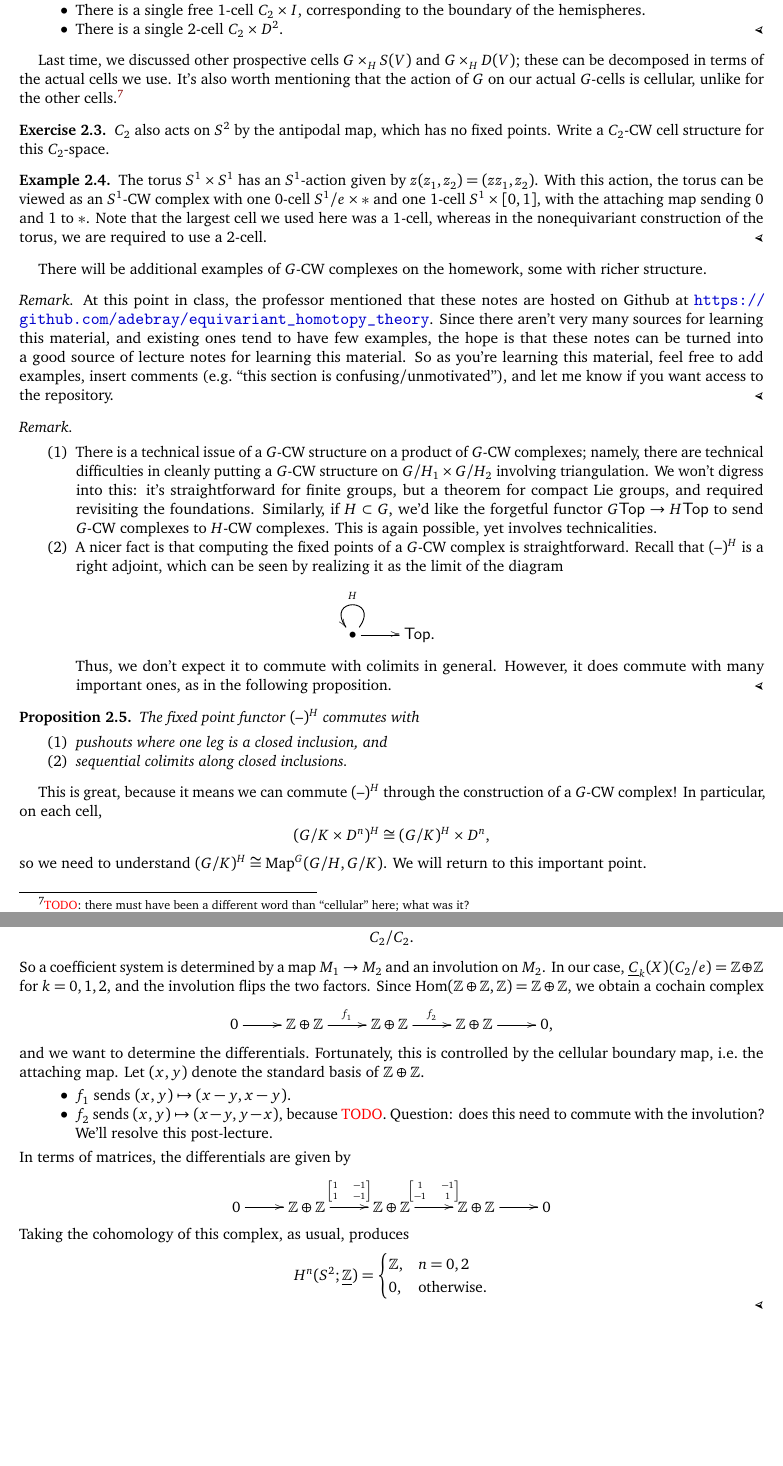
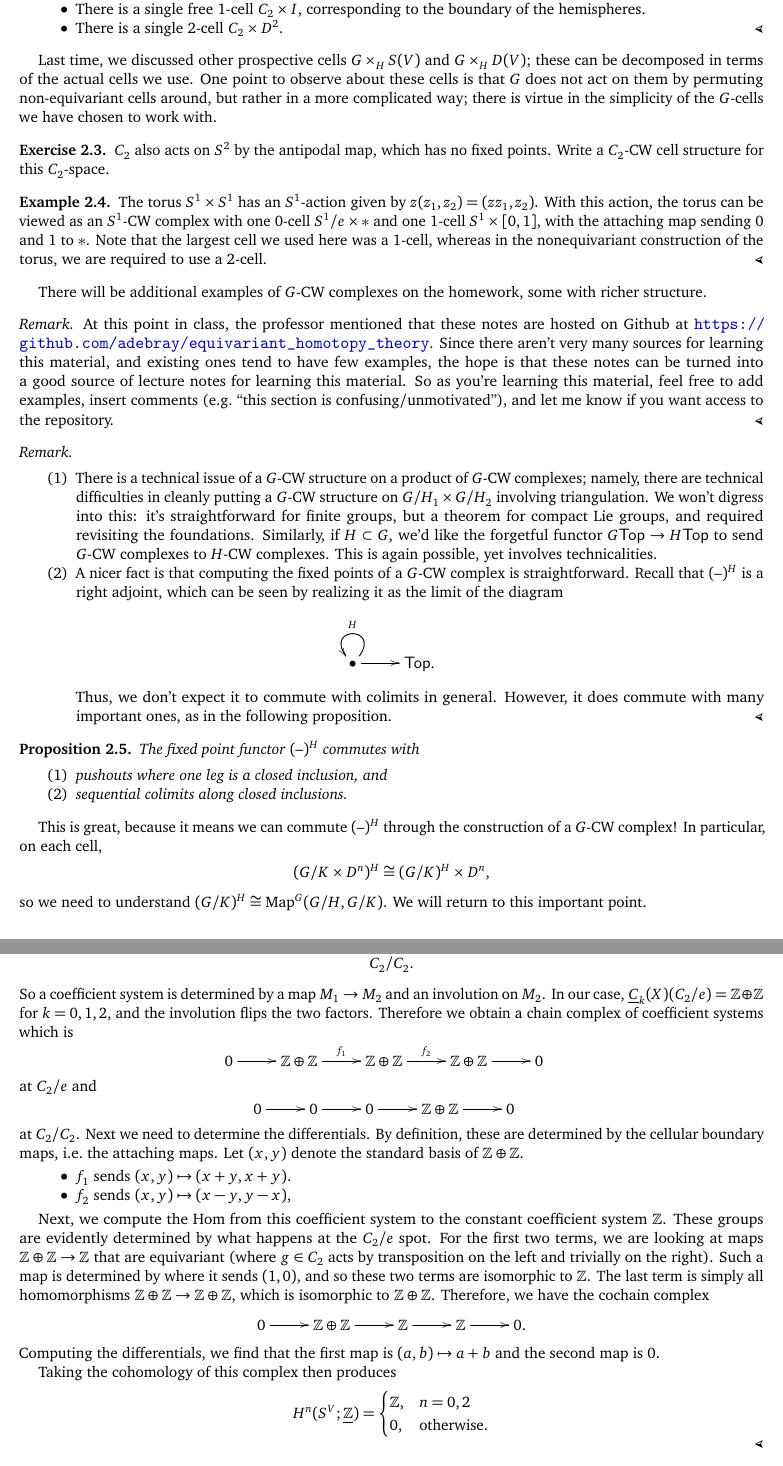
Before and after one commit to adebray/equivariant_homotopy_theory, a LaTeX document (m392c_EHT_notes.tex, which reads bredon_cohomology.tex, homotopy_theory_of_g_spaces.tex): two parts of pages 7 and 14 of 19, joined at a grey line, cut so that both start at the same text, the shorter picture padded with empty space. Compiled offline with pdfLaTeX.

Commit message:
Various tweaks, notably patching the botched example.

```diff
--- a/bredon_cohomology.tex
+++ b/bredon_cohomology.tex
@@ -48,22 +48,37 @@ The orbit category for $C_2$ is particularly simple:
 	C_2/C_2.
 }\]
 So a coefficient system is determined by a map $M_1\to M_2$ and an involution on $M_2$. In our case, $\underline
-C_k(X)(C_2/e) = \Z\oplus\Z$ for $k = 0,1,2$, and the involution flips the two factors. Since $\Hom(\Z\oplus\Z, \Z)
-= \Z\oplus\Z$, we obtain a cochain complex
-\[\shortexact[f_1][f_2]{\Z\oplus\Z}{\Z\oplus\Z}{\Z\oplus\Z},\]
-and we want to determine the differentials. Fortunately, this is controlled by the cellular boundary map, i.e.\ the
-attaching map. Let $(x,y)$ denote the standard basis of $\Z\oplus\Z$.
+C_k(X)(C_2/e) = \Z\oplus\Z$ for $k = 0,1,2$, and the involution flips the two factors.  Therefore we obtain a chain complex of coefficient systems which is
+\[
+\shortexact[f_1][f_2]{\Z\oplus\Z}{\Z\oplus\Z}{\Z\oplus\Z}\quad
+\]
+at $C_2/e$ and
+\[
+\shortexact{0}{0}{\Z\oplus\Z}\quad
+\]
+at $C_2/C_2$.
+Next we need to determine the differentials.  By definition, these are determined by the cellular boundary maps, i.e.\ the attaching maps. Let $(x,y)$ denote the standard basis of $\Z\oplus\Z$.
 \begin{itemize}
-	\item $f_1$ sends $(x,y)\mapsto (x-y, x-y)$.
-	\item $f_2$ sends $(x,y)\mapsto (x-y, y-x)$, because {\color{red}TODO}. Question: does this need to commute
-	with the involution? We'll resolve this post-lecture.
+	\item $f_1$ sends $(x,y)\mapsto (x+y, x+y)$.
+	\item $f_2$ sends $(x,y)\mapsto (x-y, y-x)$,
 \end{itemize}
+
+\iffalse
 In terms of matrices, the differentials are given by
 \[\xymatrix{
 	0 \ar[r] & \Z\oplus\Z \ar[r]^-{\text{\tiny$\matr 1{-1}1{-1}$}} & \Z\oplus\Z \ar[r]^-{\text{\tiny$\matr 1{-1}{-1}1$}} & \Z\oplus\Z \ar[r] & 0
 }\]
-Taking the cohomology of this complex, as usual, produces
-\[H^n(S^2;\underline\Z) = \begin{cases}
+\fi
+
+Next, we compute the $\Hom$ from this coefficient system to the constant coefficient system $\Z$.  These groups are evidently determined by what happens at the $C_2/e$ spot.  For the first two terms, we are looking at maps $\Z \oplus \Z \to \Z$ that are equivariant (where $g \in C_2$ acts by transposition on the left and trivially on the right).  Such a map is determined by where it sends $(1,0)$, and so these two terms are isomorphic to $\Z$.  The last term is simply all homomorphisms $\Z \oplus \Z \to \Z \oplus \Z$, which is isomorphic to $\Z \oplus \Z$.
+Therefore, we have the cochain complex
+\[
+\shortexact{\Z \oplus \Z}{\Z}{\Z}.
+\]
+Computing the differentials, we find that the first map is $(a,b) \mapsto a+b$ and the second map is $0$.
+
+Taking the cohomology of this complex then produces
+\[H^n(S^V;\underline\Z) = \begin{cases}
 	\Z, & n = 0, 2\\
 	0, &\text{otherwise.}
 \end{cases}\]
--- a/homotopy_theory_of_g_spaces.tex
+++ b/homotopy_theory_of_g_spaces.tex
@@ -36,9 +36,8 @@ half-turn. What's the $G$-CW structure on this?
 \end{itemize}
 \end{exm}
 Last time, we discussed other prospective cells $G\times_H S(V)$ and $G\times_H D(V)$; these can be decomposed in
-terms of the actual cells we use. It's also worth mentioning that the action of $G$ on our actual $G$-cells is
-cellular, unlike for the other cells.\footnote{{\color{red}TODO}: there must have been a different word than
-``cellular'' here; what was it?}
+terms of the actual cells we use.  One point to observe about these cells is that $G$ does not act on them by permuting non-equivariant cells around, but rather in a more complicated way; there is virtue in the simplicity of the $G$-cells we have chosen to work with.
+
 \begin{ex}
 $C_2$ also acts on $S^2$ by the antipodal map, which has no fixed points. Write a $C_2$-CW cell structure for this
 $C_2$-space.
```
Also changed, not shown: overview.tex (+3 -1 lines).
